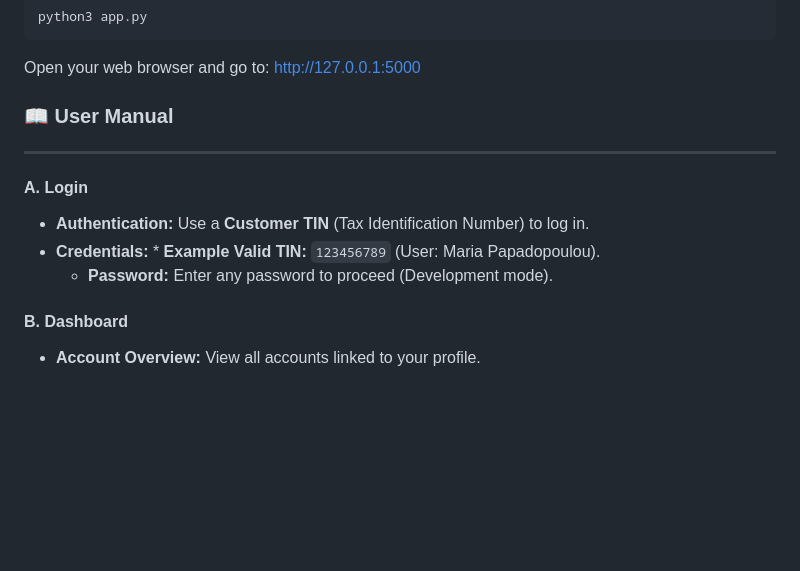
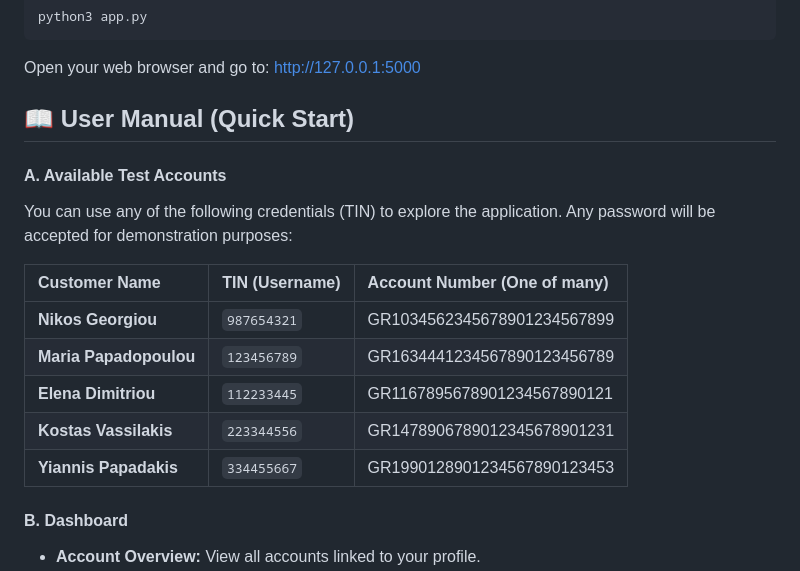
Before and after one commit to DimitriosKaratis/BankDB-Flask-Mysql-Banking-App-Project-Localhost, a Markdown page: README.md, the part around the change. GitHub-like rendering; blank space fills up the shorter version.

````diff
--- a/README.md
+++ b/README.md
@@ -106,14 +106,18 @@ python3 app.py
 ```
 Open your web browser and go to: http://127.0.0.1:5000
 
-### 📖 User Manual
+## 📖 User Manual (Quick Start)
 
----
+#### **A. Available Test Accounts**
+You can use any of the following credentials (TIN) to explore the application. Any password will be accepted for demonstration purposes:
 
-#### **A. Login**
-* **Authentication:** Use a **Customer TIN** (Tax Identification Number) to log in.
-* **Credentials:** * **Example Valid TIN:** `123456789` (User: Maria Papadopoulou).
-    * **Password:** Enter any password to proceed (Development mode).
+| Customer Name | TIN (Username) | Account Number (One of many) |
+| :--- | :--- | :--- |
+| **Nikos Georgiou** | `987654321` | GR1034562345678901234567899 |
+| **Maria Papadopoulou** | `123456789` | GR1634441234567890123456789 |
+| **Elena Dimitriou** | `112233445` | GR1167895678901234567890121 |
+| **Kostas Vassilakis** | `223344556` | GR1478906789012345678901231 |
+| **Yiannis Papadakis** | `334455667` | GR1990128901234567890123453 |
 
 #### **B. Dashboard**
 * **Account Overview:** View all accounts linked to your profile.
````
